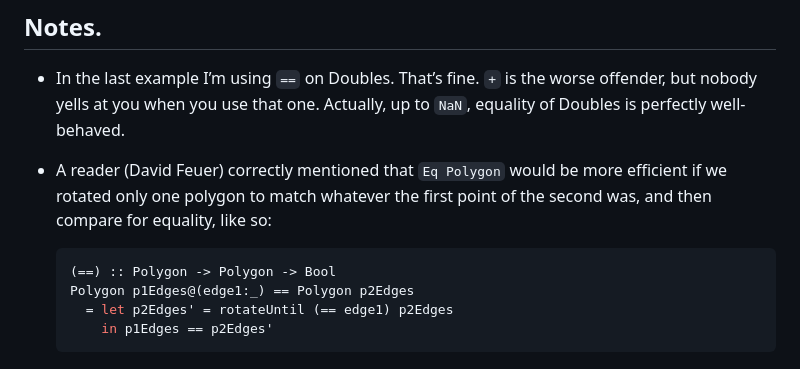
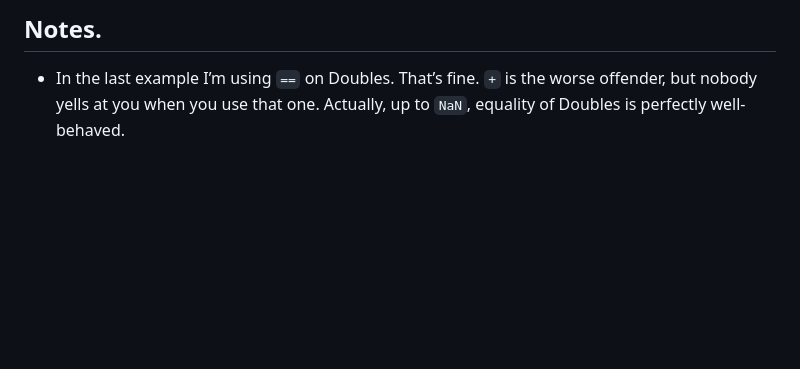
Before and after one commit to quchen/articles, a Markdown page: 2018-11-22_zipWith_const.md, the part around the change. Rendered like a GitHub page; blank space fills up the shorter version.

Commit message:
Remove incorrect remark: causes infinite loops for fully distinct polygons
Resolves #72

````diff
--- a/2018-11-22_zipWith_const.md
+++ b/2018-11-22_zipWith_const.md
@@ -140,14 +140,3 @@ normalize (Polygon xs) = rotateUntil (== minimum xs) xs
 - In the last example I’m using `==` on Doubles. That’s fine. `+` is the worse
   offender, but nobody yells at you when you use that one. Actually, up to
   `NaN`, equality of Doubles is perfectly well-behaved.
-
-- A reader (David Feuer) correctly mentioned that `Eq Polygon` would be more
-  efficient if we rotated only one polygon to match whatever the first point of
-  the second was, and then compare for equality, like so:
-
-  ```haskell
-  (==) :: Polygon -> Polygon -> Bool
-  Polygon p1Edges@(edge1:_) == Polygon p2Edges
-    = let p2Edges' = rotateUntil (== edge1) p2Edges
-      in p1Edges == p2Edges'
-  ```
````
